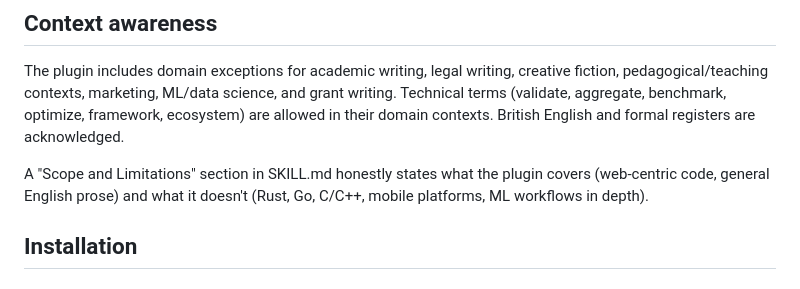
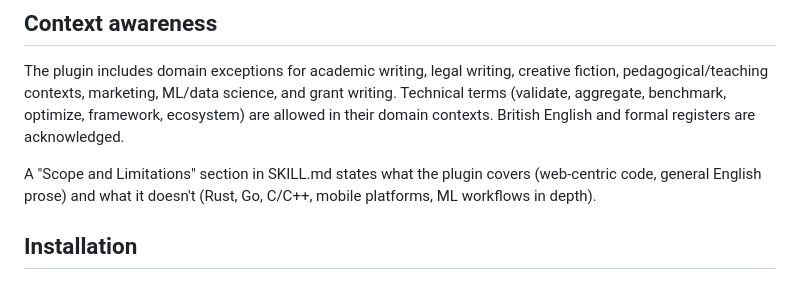
Before and after one commit to TheMizeGuy/anti-slop, a Markdown page: anti-slop/README.md, the part around the change. Rendered like a GitHub page.

```diff
--- a/anti-slop/README.md
+++ b/anti-slop/README.md
@@ -29,7 +29,7 @@ This plugin loads rules that prevent these patterns during content generation. I
 
 The plugin includes domain exceptions for academic writing, legal writing, creative fiction, pedagogical/teaching contexts, marketing, ML/data science, and grant writing. Technical terms (validate, aggregate, benchmark, optimize, framework, ecosystem) are allowed in their domain contexts. British English and formal registers are acknowledged.
 
-A "Scope and Limitations" section in SKILL.md honestly states what the plugin covers (web-centric code, general English prose) and what it doesn't (Rust, Go, C/C++, mobile platforms, ML workflows in depth).
+A "Scope and Limitations" section in SKILL.md states what the plugin covers (web-centric code, general English prose) and what it doesn't (Rust, Go, C/C++, mobile platforms, ML workflows in depth).
 
 ## Installation
 
```
Also changed, not shown: 1 other file.
